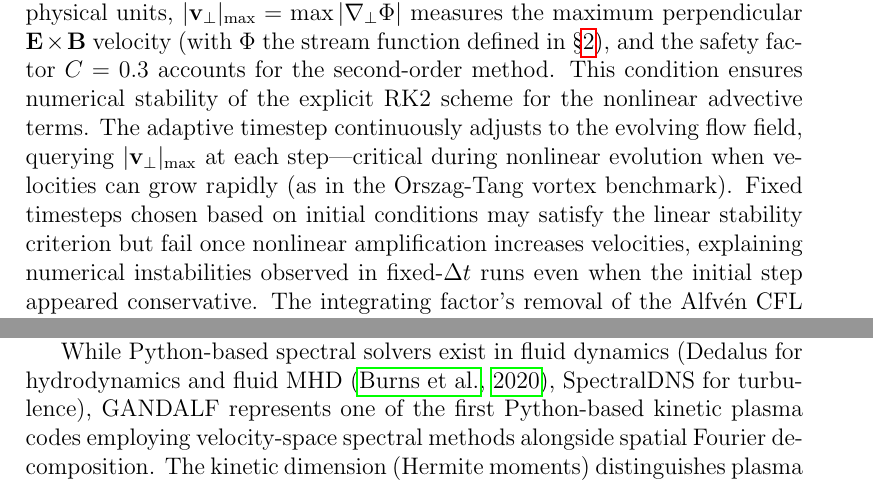
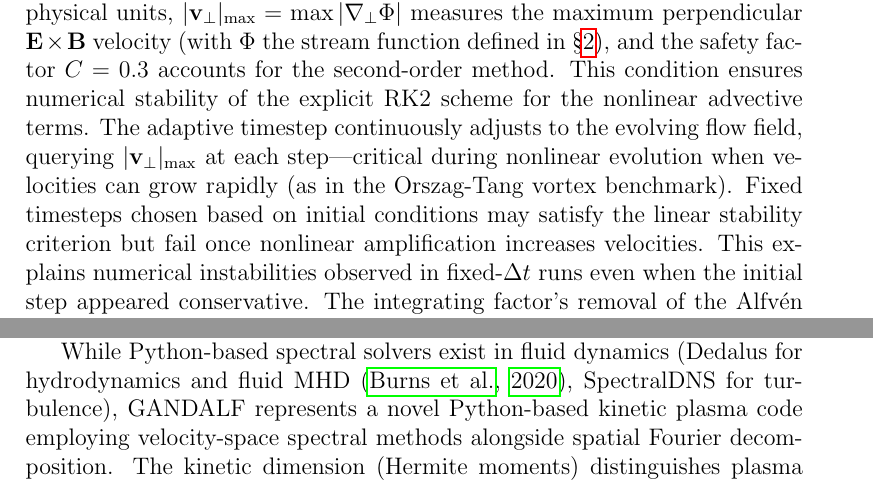
Before and after one commit to anjor/gandalf-paper, a LaTeX paper (paper/main.tex, which reads paper/sections/discussion.tex, paper/sections/numerics.tex): two parts of pages 13 and 52 of 74, joined at a grey line, cut so that both start at the same text. Compiled offline with pdfLaTeX.

Commit message:
Minor polish: improve readability and notation consistency
Three non-blocking refinements for clarity:

1. Split long sentence in numerics.tex (line 109)
   - Was: 43-word sentence about fixed timesteps and instabilities
   - Now: Two sentences for better readability
   - Split point: "...increases velocities. This explains..."

2. Revise historical claim in discussion.tex (line 173)
   - Changed: "one of the first" → "a novel"
   - Avoids potential priority disputes while emphasizing novelty

3. Add hypercollision exponent to notation.tex
   - Added note documenting p as hypercollision exponent
   - Completes notation consistency after p/n standardization
   - Placed in collision/damping section

All changes maintain technical accuracy while improving clarity.

```diff
--- a/paper/sections/discussion.tex
+++ b/paper/sections/discussion.tex
@@ -170,7 +170,7 @@ Traditional codes optimize physics comprehensiveness and peak performance at the
 
 \paragraph{Comparison matrix.} Table~\ref{tab:code_comparison} summarizes GANDALF's position relative to established codes across key dimensions. GANDALF achieves the highest accessibility score (Python installation, no compilation, hardware-agnostic) while accepting middle-tier performance ($2$--$3\times$ slower than optimized codes) and restricted physics (KRMHD only). Researchers prioritizing accessibility for exploration and prototyping favor GANDALF; those prioritizing comprehensive physics or extreme performance favor specialized codes.
 
-While Python-based spectral solvers exist in fluid dynamics (Dedalus for hydrodynamics and fluid MHD \citep{Burns2020}, SpectralDNS for turbulence), GANDALF represents one of the first Python-based kinetic plasma codes employing velocity-space spectral methods alongside spatial Fourier decomposition. The kinetic dimension (Hermite moments) distinguishes plasma turbulence from fluid turbulence and necessitates careful treatment of phase mixing dynamics, collision operators, and velocity-space cascades validated in \S\ref{sec:verification}.
+While Python-based spectral solvers exist in fluid dynamics (Dedalus for hydrodynamics and fluid MHD \citep{Burns2020}, SpectralDNS for turbulence), GANDALF represents a novel Python-based kinetic plasma code employing velocity-space spectral methods alongside spatial Fourier decomposition. The kinetic dimension (Hermite moments) distinguishes plasma turbulence from fluid turbulence and necessitates careful treatment of phase mixing dynamics, collision operators, and velocity-space cascades validated in \S\ref{sec:verification}.
 
 \begin{table}[t]
 \centering
--- a/paper/sections/numerics.tex
+++ b/paper/sections/numerics.tex
@@ -106,7 +106,7 @@ For KRMHD turbulence, the timestep is determined by perpendicular advection. GAN
 \Delta t \leq C \frac{\Delta x_\perp}{|\mathbf{v}_\perp|_\text{max}},
 \label{eq:cfl_condition}
 \end{equation}
-where $\Delta x_\perp = \min(\Delta x, \Delta y)$ is the minimum perpendicular grid spacing in physical units, $|\mathbf{v}_\perp|_\text{max} = \max|\nabla_\perp \Phifield|$ measures the maximum perpendicular $\mathbf{E}\times\mathbf{B}$ velocity (with $\Phifield$ the stream function defined in \S\ref{sec:formulation}), and the safety factor $C = 0.3$ accounts for the second-order method. This condition ensures numerical stability of the explicit RK2 scheme for the nonlinear advective terms. The adaptive timestep continuously adjusts to the evolving flow field, querying $|\mathbf{v}_\perp|_\text{max}$ at each step---critical during nonlinear evolution when velocities can grow rapidly (as in the Orszag-Tang vortex benchmark). Fixed timesteps chosen based on initial conditions may satisfy the linear stability criterion but fail once nonlinear amplification increases velocities, explaining numerical instabilities observed in fixed-$\Delta t$ runs even when the initial step appeared conservative. The integrating factor's removal of the Alfvén CFL constraint ($\Delta t < \Delta z/\vA$) for Elsasser fields enables anisotropic grids with $\Delta z \gg \Delta x, \Delta y$, a key computational advantage for turbulence simulations. The thermal streaming constraint $\Delta t < \Delta z/\vth$ on Hermite moments is rarely binding in low-$\beta$ simulations where $\vth \ll \vA$, but may limit time steps in higher-$\beta$ regimes.
+where $\Delta x_\perp = \min(\Delta x, \Delta y)$ is the minimum perpendicular grid spacing in physical units, $|\mathbf{v}_\perp|_\text{max} = \max|\nabla_\perp \Phifield|$ measures the maximum perpendicular $\mathbf{E}\times\mathbf{B}$ velocity (with $\Phifield$ the stream function defined in \S\ref{sec:formulation}), and the safety factor $C = 0.3$ accounts for the second-order method. This condition ensures numerical stability of the explicit RK2 scheme for the nonlinear advective terms. The adaptive timestep continuously adjusts to the evolving flow field, querying $|\mathbf{v}_\perp|_\text{max}$ at each step---critical during nonlinear evolution when velocities can grow rapidly (as in the Orszag-Tang vortex benchmark). Fixed timesteps chosen based on initial conditions may satisfy the linear stability criterion but fail once nonlinear amplification increases velocities. This explains numerical instabilities observed in fixed-$\Delta t$ runs even when the initial step appeared conservative. The integrating factor's removal of the Alfvén CFL constraint ($\Delta t < \Delta z/\vA$) for Elsasser fields enables anisotropic grids with $\Delta z \gg \Delta x, \Delta y$, a key computational advantage for turbulence simulations. The thermal streaming constraint $\Delta t < \Delta z/\vth$ on Hermite moments is rarely binding in low-$\beta$ simulations where $\vth \ll \vA$, but may limit time steps in higher-$\beta$ regimes.
 
 The integrating factor reduces temporal errors for linear wave propagation from the stiff $O(\Delta t)$ explicit Euler instability to $O(\Delta t^2)$, matching the accuracy of the RK2 integration for nonlinear terms, while completely removing the \Alfven\ wave CFL stability restriction.
 
```
Also changed, not shown: paper/notation.tex (+1 -0 lines), GANDALF_paper.pdf.
